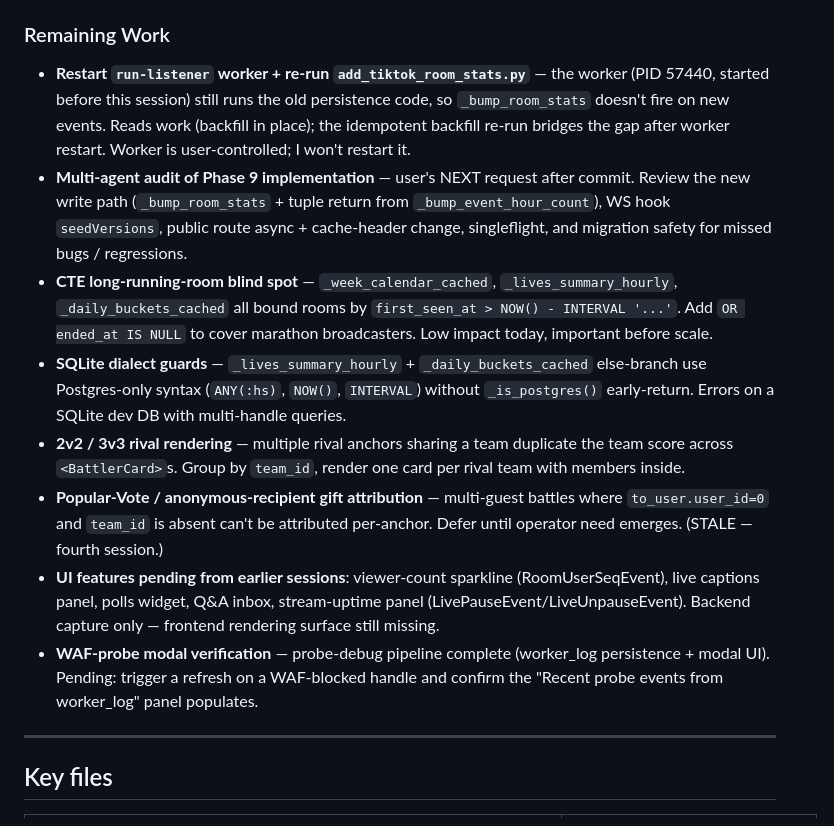
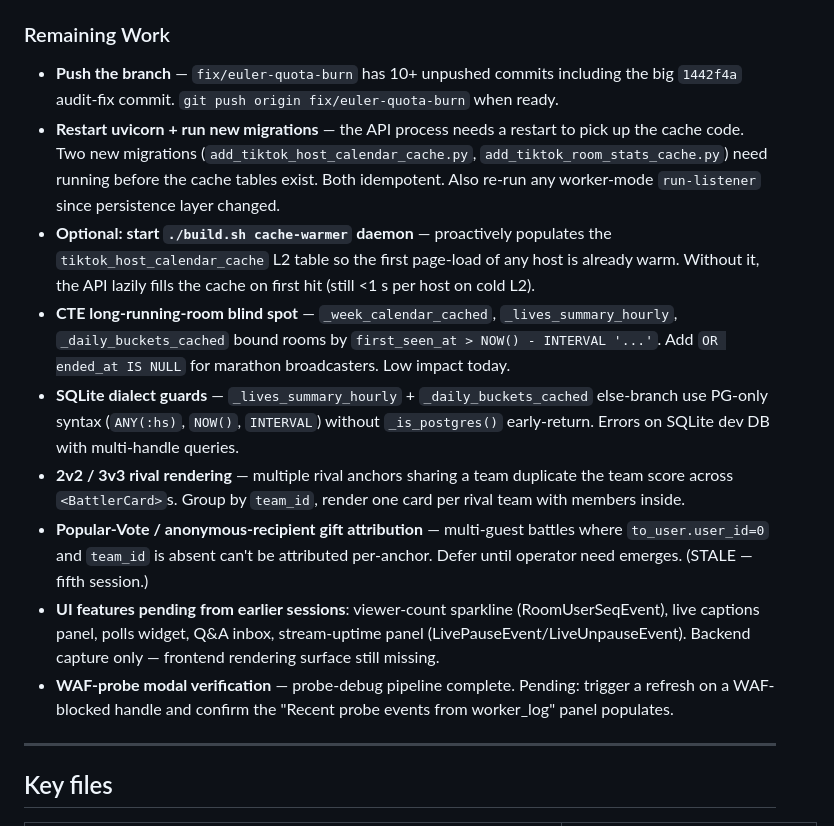
Before and after one commit to maborak/tiktok-analyzer, a Markdown page: .claude/memory/MEMORY.md, the part around one of its changes. GitHub-like rendering.

```diff
--- a/.claude/memory/MEMORY.md
+++ b/.claude/memory/MEMORY.md
@@ -12,14 +12,15 @@ Summary: Lives-list cold-mount overhauled from 29.4 s to 667 ms (44×) via `tikt
 
 ### Remaining Work
 
-- **Restart `run-listener` worker + re-run `add_tiktok_room_stats.py`** — the worker (PID 57440, started before this session) still runs the old persistence code, so `_bump_room_stats` doesn't fire on new events. Reads work (backfill in place); the idempotent backfill re-run bridges the gap after worker restart. Worker is user-controlled; I won't restart it.
-- **Multi-agent audit of Phase 9 implementation** — user's NEXT request after commit. Review the new write path (`_bump_room_stats` + tuple return from `_bump_event_hour_count`), WS hook `seedVersions`, public route async + cache-header change, singleflight, and migration safety for missed bugs / regressions.
-- **CTE long-running-room blind spot** — `_week_calendar_cached`, `_lives_summary_hourly`, `_daily_buckets_cached` all bound rooms by `first_seen_at > NOW() - INTERVAL '...'`. Add `OR ended_at IS NULL` to cover marathon broadcasters. Low impact today, important before scale.
-- **SQLite dialect guards** — `_lives_summary_hourly` + `_daily_buckets_cached` else-branch use Postgres-only syntax (`ANY(:hs)`, `NOW()`, `INTERVAL`) without `_is_postgres()` early-return. Errors on a SQLite dev DB with multi-handle queries.
+- **Push the branch** — `fix/euler-quota-burn` has 10+ unpushed commits including the big `1442f4a` audit-fix commit. `git push origin fix/euler-quota-burn` when ready.
+- **Restart uvicorn + run new migrations** — the API process needs a restart to pick up the cache code. Two new migrations (`add_tiktok_host_calendar_cache.py`, `add_tiktok_room_stats_cache.py`) need running before the cache tables exist. Both idempotent. Also re-run any worker-mode `run-listener` since persistence layer changed.
+- **Optional: start `./build.sh cache-warmer` daemon** — proactively populates the `tiktok_host_calendar_cache` L2 table so the first page-load of any host is already warm. Without it, the API lazily fills the cache on first hit (still <1 s per host on cold L2).
+- **CTE long-running-room blind spot** — `_week_calendar_cached`, `_lives_summary_hourly`, `_daily_buckets_cached` bound rooms by `first_seen_at > NOW() - INTERVAL '...'`. Add `OR ended_at IS NULL` for marathon broadcasters. Low impact today.
+- **SQLite dialect guards** — `_lives_summary_hourly` + `_daily_buckets_cached` else-branch use PG-only syntax (`ANY(:hs)`, `NOW()`, `INTERVAL`) without `_is_postgres()` early-return. Errors on SQLite dev DB with multi-handle queries.
 - **2v2 / 3v3 rival rendering** — multiple rival anchors sharing a team duplicate the team score across `<BattlerCard>`s. Group by `team_id`, render one card per rival team with members inside.
-- **Popular-Vote / anonymous-recipient gift attribution** — multi-guest battles where `to_user.user_id=0` and `team_id` is absent can't be attributed per-anchor. Defer until operator need emerges. (STALE — fourth session.)
+- **Popular-Vote / anonymous-recipient gift attribution** — multi-guest battles where `to_user.user_id=0` and `team_id` is absent can't be attributed per-anchor. Defer until operator need emerges. (STALE — fifth session.)
 - **UI features pending from earlier sessions**: viewer-count sparkline (RoomUserSeqEvent), live captions panel, polls widget, Q&A inbox, stream-uptime panel (LivePauseEvent/LiveUnpauseEvent). Backend capture only — frontend rendering surface still missing.
-- **WAF-probe modal verification** — probe-debug pipeline complete (worker_log persistence + modal UI). Pending: trigger a refresh on a WAF-blocked handle and confirm the "Recent probe events from worker_log" panel populates.
+- **WAF-probe modal verification** — probe-debug pipeline complete. Pending: trigger a refresh on a WAF-blocked handle and confirm the "Recent probe events from worker_log" panel populates.
 
 ---
 
```
Also changed, not shown: other parts of .claude/memory/MEMORY.md (+2 -2 lines), .claude/tracking/CHANGELOG.md (+81 -0 lines).
